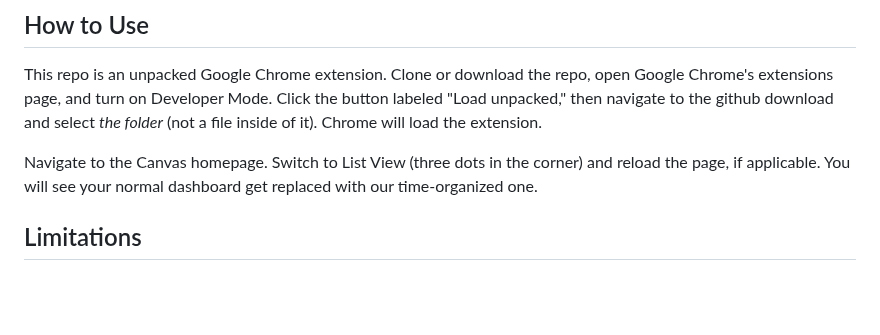
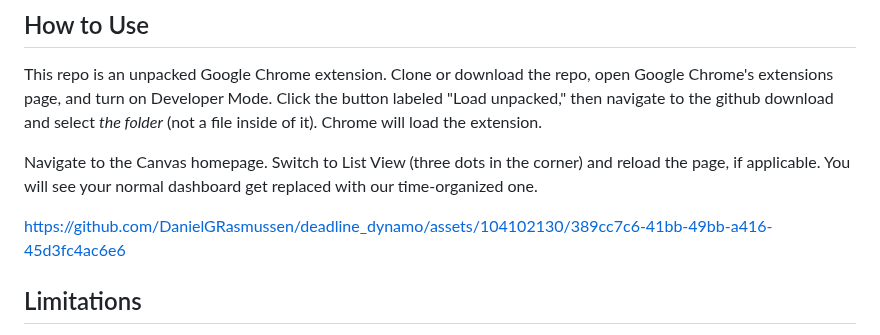
Before and after one commit to DanielGRasmussen/deadline_dynamo, a Markdown page: README.md, the part around the change. Rendered like a GitHub page; blank space fills up the shorter version.

Commit message:
Added video showing how to use the extension.

```diff
--- a/README.md
+++ b/README.md
@@ -11,6 +11,8 @@ Deadline Dynamo is a web extension that uses the Canvas API to fetch the user's
 This repo is an unpacked Google Chrome extension. Clone or download the repo, open Google Chrome's extensions page, and turn on Developer Mode. Click the button labeled "Load unpacked," then navigate to the github download and select *the folder* (not a file inside of it). Chrome will load the extension.
 
 Navigate to the Canvas homepage. Switch to List View (three dots in the corner) and reload the page, if applicable. You will see your normal dashboard get replaced with our time-organized one.
+
+https://github.com/DanielGRasmussen/deadline_dynamo/assets/104102130/389cc7c6-41bb-49bb-a416-45d3fc4ac6e6
 
 ## Limitations
 The plugin has ONLY been tested on student accounts. We did not have access to teacher accounts on which we could test the extension. Viewing the dashboard in student preview mode might display proper functionality, but we just don't know for sure. ***If the extension does not perform properly on a teacher account, please seek out a student account in order to properly assess the plugin's functionality.***
```
